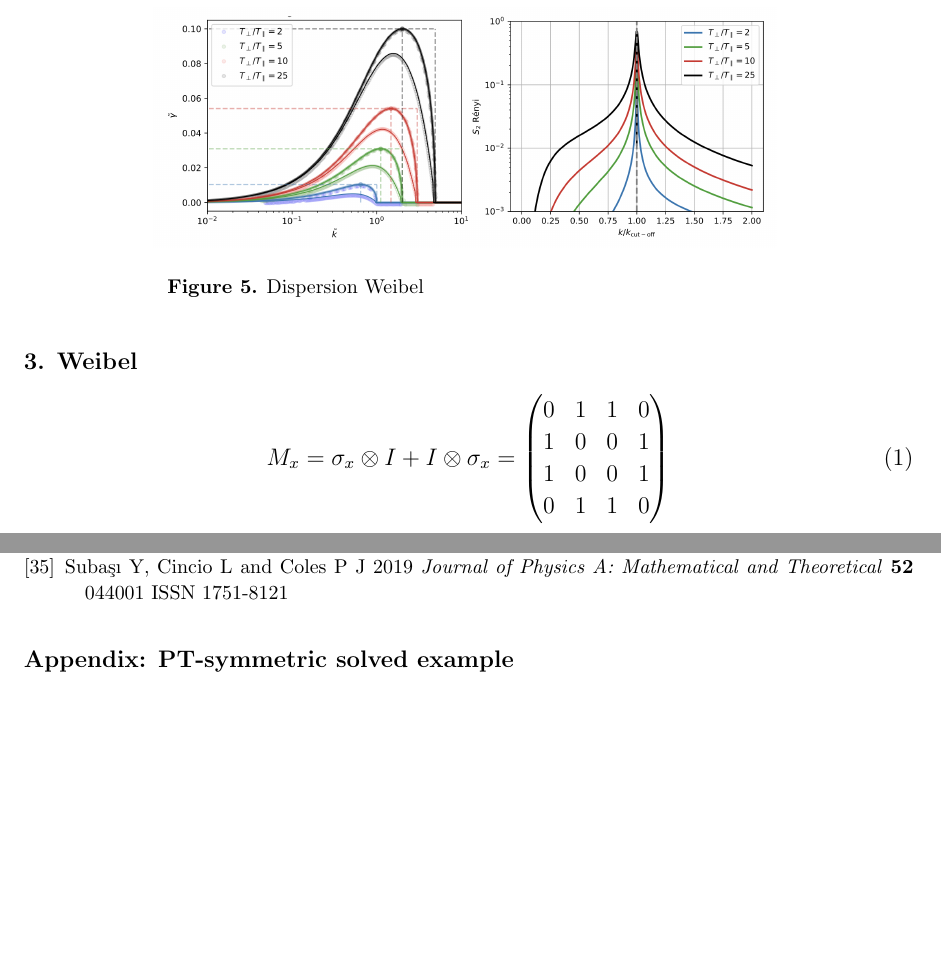
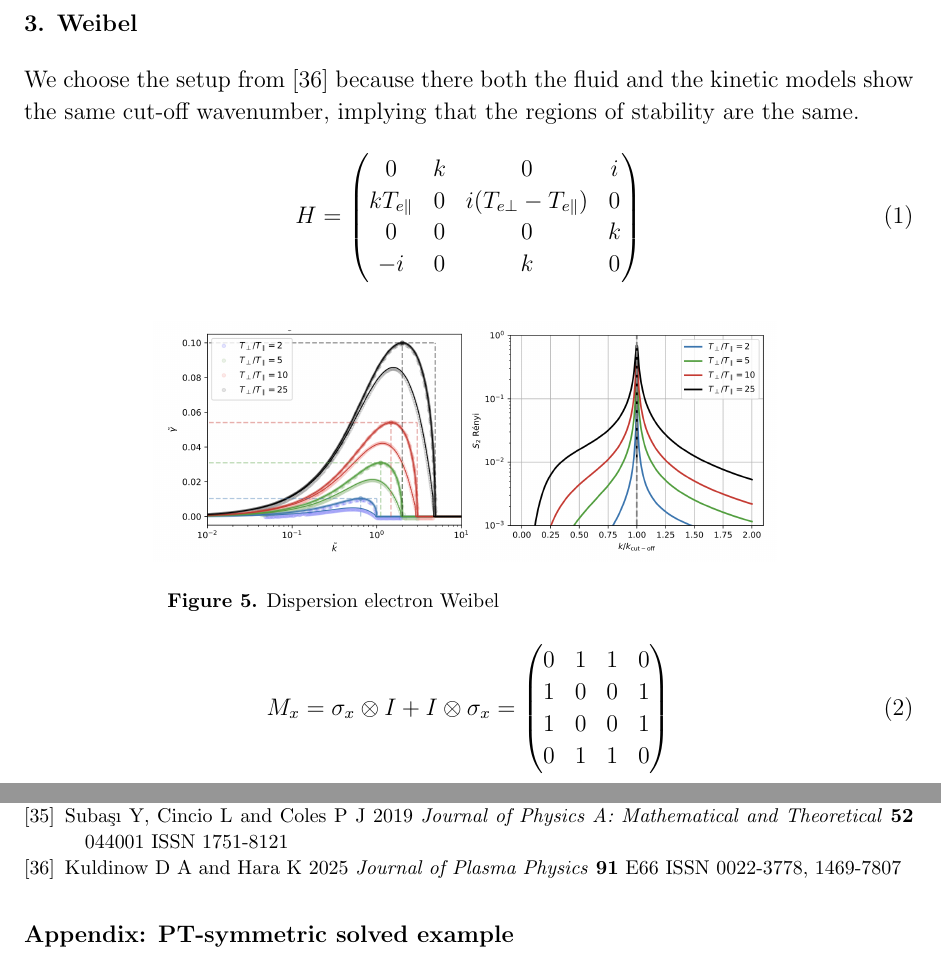
Before and after one commit to OsAmaro/dispersionVQE_v10, a LaTeX paper (main.tex): two parts of pages 5 and 8 of 10 before the commit and two parts of pages 5 and 8 of 11 after it, joined at a grey line, cut at the place of the change, the shorter picture padded with empty space. Compiled offline with pdfLaTeX.

Commit message:
update Weibel Hamiltonian matrix

```diff
--- a/main.tex
+++ b/main.tex
@@ -194,10 +194,21 @@ See figure \ref{fig:tsi_Renyi}.
 
 \section{Weibel}
 
+% why the Kuldinow paper
+We choose the setup from \cite{kuldinowTenmomentFluidModeling2025} because there both the fluid and the kinetic models show the same cut-off wavenumber, implying that the regions of stability are the same.
+
+\begin{equation}
+    H =  \left( \begin{matrix} 0 & k & 0 & i\\
+k T_{e\parallel} & 0 & i(T_{e\bot}-T_{e\parallel}) & 0 \\
+0 & 0 & 0 & k\\
+-i & 0 & k & 0
+ \end{matrix} \right)
+\end{equation}
+
 \begin{figure}[!h]
     \centering
     \includegraphics[width=0.7\linewidth]{figures/weibel_dispersion_S2.png}
-    \caption{Dispersion Weibel}
+    \caption{Dispersion electron Weibel}
     \label{fig:weibel_dispersion_S2}
 \end{figure}
 
```
Also changed, not shown: figures/TSI_refractive.pdf (deleted).
